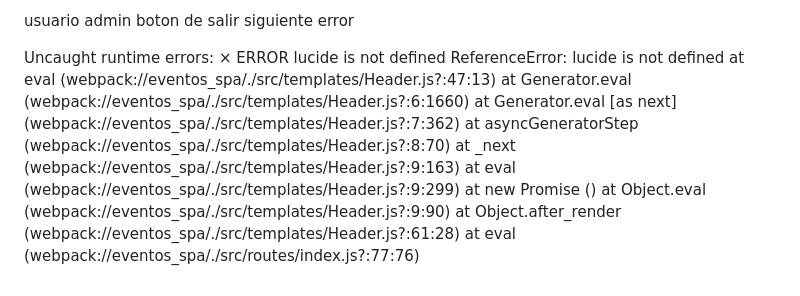
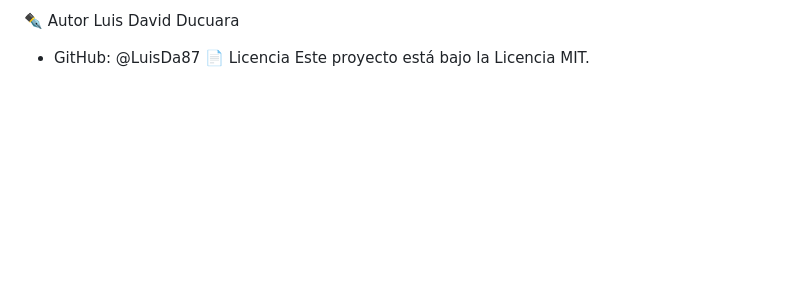
Before and after one commit to LuisDa87/Eventos_SPA, a Markdown page: README.md, the part around one of its changes. Drawn GitHub-style; blank space fills up the shorter version.

Commit message:
Update README.md 10

```diff
--- a/README.md
+++ b/README.md
@@ -99,17 +71,5 @@ ReferenceError: lucide is not defined
-usuario admin boton de salir siguiente error
-
-Uncaught runtime errors:
-×
-ERROR
-lucide is not defined
-ReferenceError: lucide is not defined
-    at eval (webpack://eventos_spa/./src/templates/Header.js?:47:13)
-    at Generator.eval (webpack://eventos_spa/./src/templates/Header.js?:6:1660)
-    at Generator.eval [as next] (webpack://eventos_spa/./src/templates/Header.js?:7:362)
-    at asyncGeneratorStep (webpack://eventos_spa/./src/templates/Header.js?:8:70)
-    at _next (webpack://eventos_spa/./src/templates/Header.js?:9:163)
-    at eval (webpack://eventos_spa/./src/templates/Header.js?:9:299)
-    at new Promise (<anonymous>)
-    at Object.eval (webpack://eventos_spa/./src/templates/Header.js?:9:90)
-    at Object.after_render (webpack://eventos_spa/./src/templates/Header.js?:61:28)
-    at eval (webpack://eventos_spa/./src/routes/index.js?:77:76)
+✒️ Autor
+Luis David Ducuara
+ * GitHub: @LuisDa87
+📄 Licencia
+Este proyecto está bajo la Licencia MIT.
```
Also changed, not shown: other parts of README.md (+65 -93 lines).
